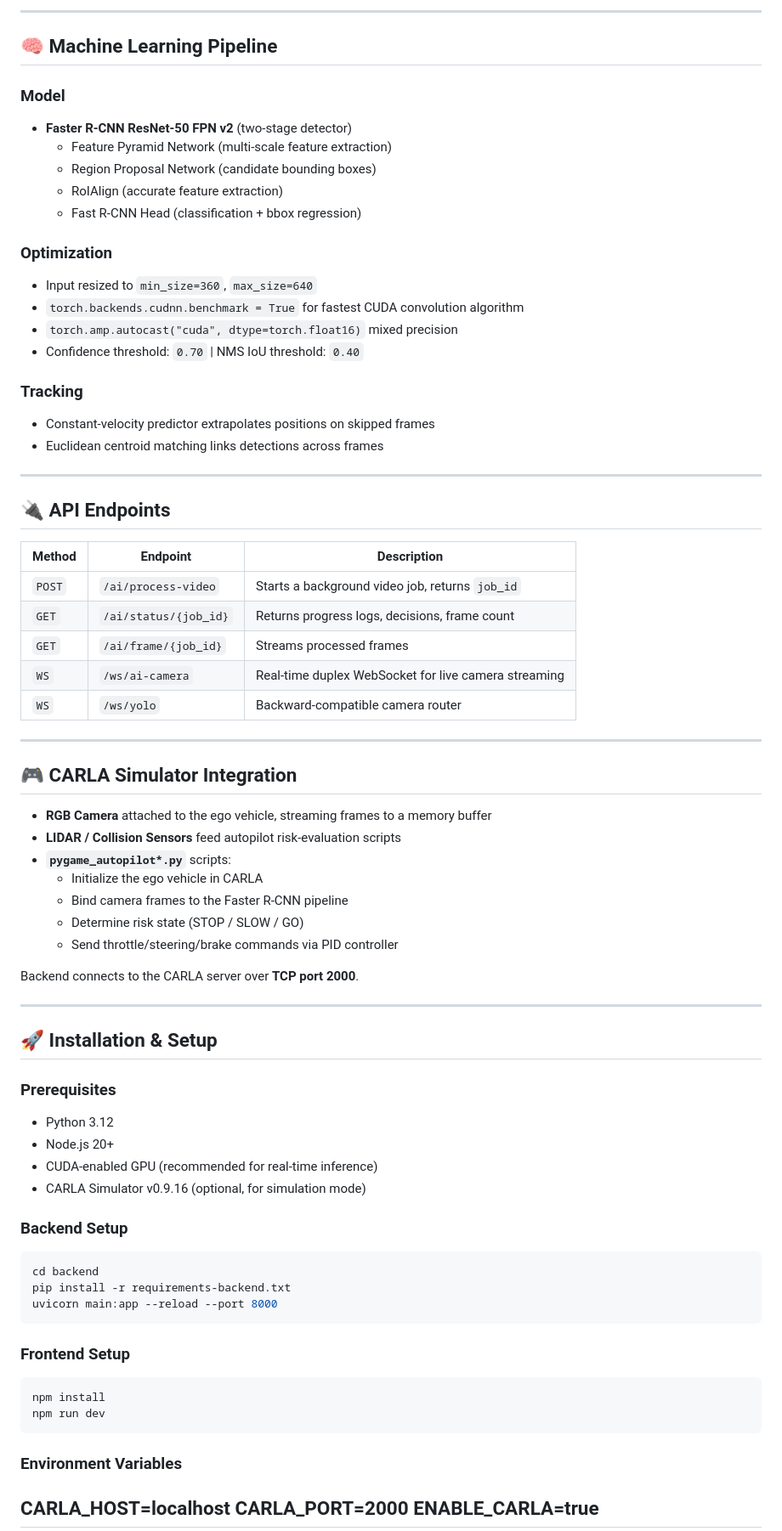
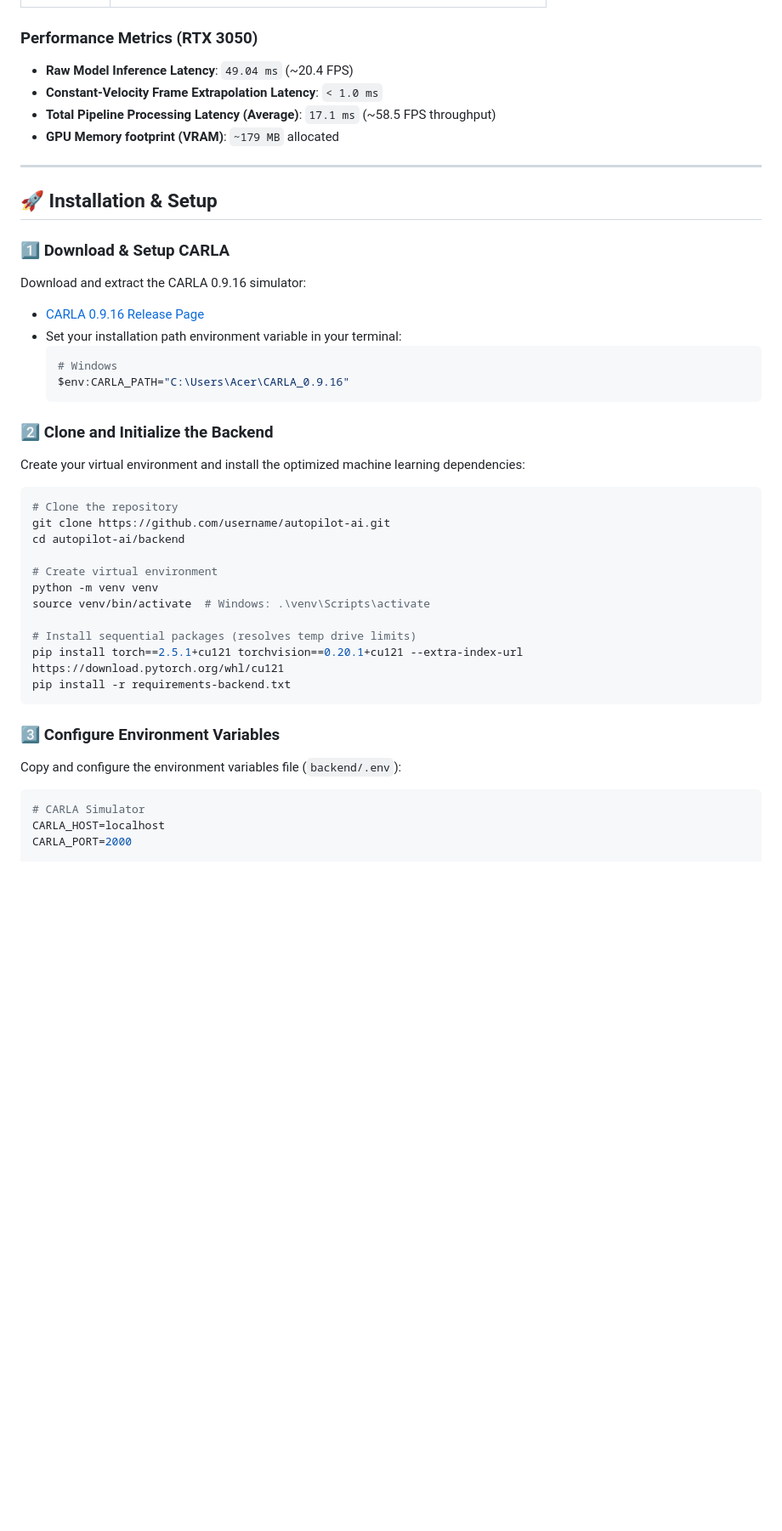
Before and after one commit to rudraparmar2310/AI-BASED-Autonomous-Vehicles-Real-Time-Detection-and-Decision-Making, a Markdown page: README.md, the part around one of its changes. Shown at 85% size. Drawn GitHub-style; blank space fills up the shorter version.

````diff
--- a/README.md
+++ b/README.md
@@ -95,76 +66,42 @@ What happens when a user clicks **"Run Live Camera"**:
----
-
-## 🧠 Machine Learning Pipeline
-
-### Model
-- **Faster R-CNN ResNet-50 FPN v2** (two-stage detector)
-  - Feature Pyramid Network (multi-scale feature extraction)
-  - Region Proposal Network (candidate bounding boxes)
-  - RoIAlign (accurate feature extraction)
-  - Fast R-CNN Head (classification + bbox regression)
-
-### Optimization
-- Input resized to `min_size=360`, `max_size=640`
-- `torch.backends.cudnn.benchmark = True` for fastest CUDA convolution algorithm
-- `torch.amp.autocast("cuda", dtype=torch.float16)` mixed precision
-- Confidence threshold: `0.70` | NMS IoU threshold: `0.40`
-
-### Tracking
-- Constant-velocity predictor extrapolates positions on skipped frames
-- Euclidean centroid matching links detections across frames
-
----
-
-## 🔌 API Endpoints
-
-| Method | Endpoint | Description |
-|---|---|---|
-| `POST` | `/ai/process-video` | Starts a background video job, returns `job_id` |
-| `GET` | `/ai/status/{job_id}` | Returns progress logs, decisions, frame count |
-| `GET` | `/ai/frame/{job_id}` | Streams processed frames |
-| `WS` | `/ws/ai-camera` | Real-time duplex WebSocket for live camera streaming |
-| `WS` | `/ws/yolo` | Backward-compatible camera router |
-
----
-
-## 🎮 CARLA Simulator Integration
-
-- **RGB Camera** attached to the ego vehicle, streaming frames to a memory buffer
-- **LIDAR / Collision Sensors** feed autopilot risk-evaluation scripts
-- **`pygame_autopilot*.py`** scripts:
-  - Initialize the ego vehicle in CARLA
-  - Bind camera frames to the Faster R-CNN pipeline
-  - Determine risk state (STOP / SLOW / GO)
-  - Send throttle/steering/brake commands via PID controller
-
-Backend connects to the CARLA server over **TCP port 2000**.
+### Performance Metrics (RTX 3050)
+*   **Raw Model Inference Latency**: `49.04 ms` (~20.4 FPS)
+*   **Constant-Velocity Frame Extrapolation Latency**: `< 1.0 ms`
+*   **Total Pipeline Processing Latency (Average)**: `17.1 ms` (~58.5 FPS throughput)
+*   **GPU Memory footprint (VRAM)**: `~179 MB` allocated
 
 ---
 
 ## 🚀 Installation & Setup
 
-### Prerequisites
-- Python 3.12
-- Node.js 20+
-- CUDA-enabled GPU (recommended for real-time inference)
-- CARLA Simulator v0.9.16 (optional, for simulation mode)
+### 1️⃣ Download & Setup CARLA
+Download and extract the CARLA 0.9.16 simulator:
+*   [CARLA 0.9.16 Release Page](https://github.com/carla-simulator/carla/releases/tag/0.9.16)
+*   Set your installation path environment variable in your terminal:
+    ```powershell
+    # Windows
+    $env:CARLA_PATH="C:\Users\Acer\CARLA_0.9.16"
+    ```
 
-### Backend Setup
+### 2️⃣ Clone and Initialize the Backend
+Create your virtual environment and install the optimized machine learning dependencies:
 ```bash
-cd backend
+# Clone the repository
+git clone https://github.com/username/autopilot-ai.git
+cd autopilot-ai/backend
+
+# Create virtual environment
+python -m venv venv
+source venv/bin/activate  # Windows: .\venv\Scripts\activate
+
+# Install sequential packages (resolves temp drive limits)
+pip install torch==2.5.1+cu121 torchvision==0.20.1+cu121 --extra-index-url https://download.pytorch.org/whl/cu121
 pip install -r requirements-backend.txt
-uvicorn main:app --reload --port 8000
 ```
 
-### Frontend Setup
+### 3️⃣ Configure Environment Variables
+Copy and configure the environment variables file (`backend/.env`):
 ```bash
-npm install
-npm run dev
-```
-
-### Environment Variables
+# CARLA Simulator
 CARLA_HOST=localhost
 CARLA_PORT=2000
-ENABLE_CARLA=true
----
 
````
Also changed, not shown: other parts of README.md (+170 -94 lines).
